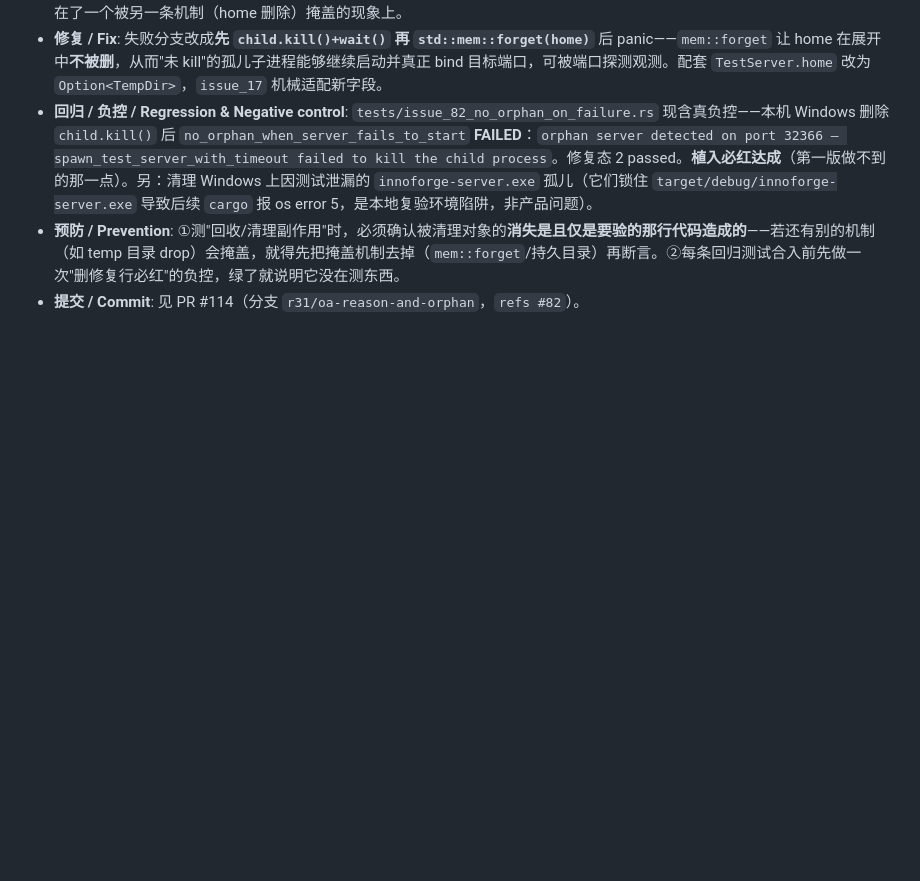
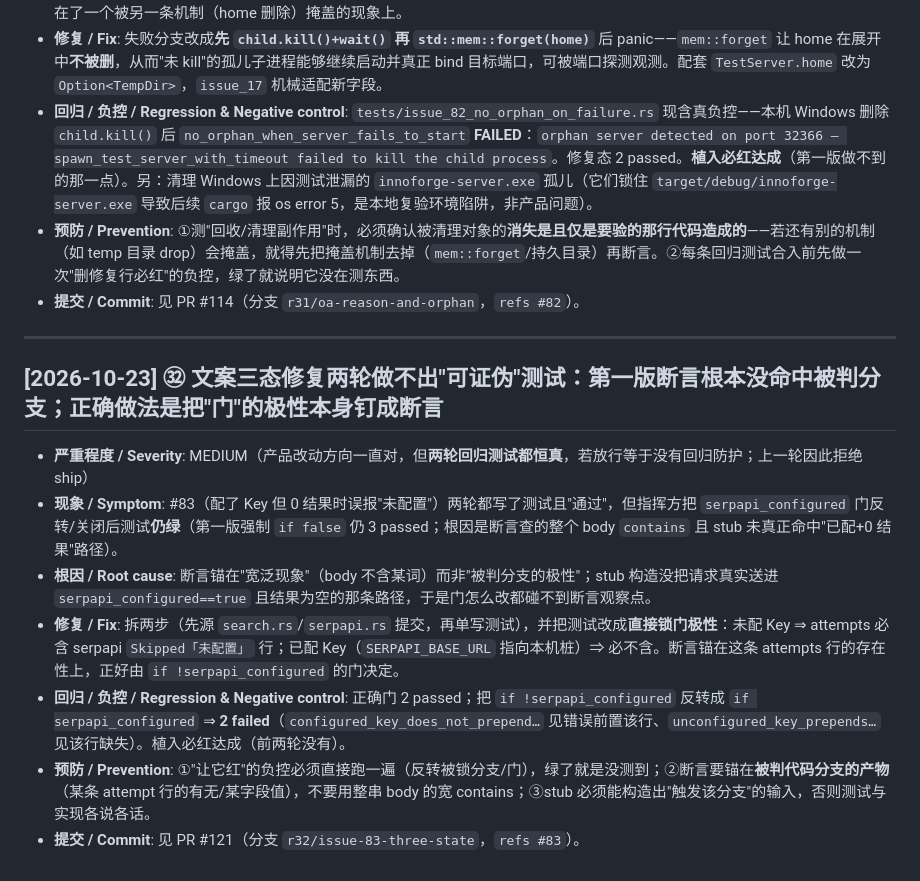
Before and after one commit to jsshwqz/innoforge, a Markdown page: docs/errors.md, the part around the change. Rendered like a GitHub page; blank space fills up the shorter version.

Commit message:
docs(retro): errors ㉜ 与 STATUS R32——#83 两轮恒真测试的根因(断言未命中被判分支)与"锁门极性"真负控做法

```diff
--- a/docs/errors.md
+++ b/docs/errors.md
@@ -1298,3 +1298,15 @@
 - **回归 / 负控 / Regression & Negative control**: `tests/issue_82_no_orphan_on_failure.rs` 现含真负控——本机 Windows 删除 `child.kill()` 后 `no_orphan_when_server_fails_to_start` **FAILED**：`orphan server detected on port 32366 — spawn_test_server_with_timeout failed to kill the child process`。修复态 2 passed。**植入必红达成**（第一版做不到的那一点）。另：清理 Windows 上因测试泄漏的 `innoforge-server.exe` 孤儿（它们锁住 `target/debug/innoforge-server.exe` 导致后续 `cargo` 报 os error 5，是本地复验环境陷阱，非产品问题）。
 - **预防 / Prevention**: ①测"回收/清理副作用"时，必须确认被清理对象的**消失是且仅是要验的那行代码造成的**——若还有别的机制（如 temp 目录 drop）会掩盖，就得先把掩盖机制去掉（`mem::forget`/持久目录）再断言。②每条回归测试合入前先做一次"删修复行必红"的负控，绿了就说明它没在测东西。
 - **提交 / Commit**: 见 PR #114（分支 `r31/oa-reason-and-orphan`，`refs #82`）。
+
+
+---
+
+## [2026-10-23] ㉜ 文案三态修复两轮做不出"可证伪"测试：第一版断言根本没命中被判分支；正确做法是把"门"的极性本身钉成断言
+- **严重程度 / Severity**: MEDIUM（产品改动方向一直对，但**两轮回归测试都恒真**，若放行等于没有回归防护；上一轮因此拒绝 ship）
+- **现象 / Symptom**: #83（配了 Key 但 0 结果时误报"未配置"）两轮都写了测试且"通过"，但指挥方把 `serpapi_configured` 门反转/关闭后测试**仍绿**（第一版强制 `if false` 仍 3 passed；根因是断言查的整个 body `contains` 且 stub 未真正命中"已配+0 结果"路径）。
+- **根因 / Root cause**: 断言锚在"宽泛现象"（body 不含某词）而非"被判分支的极性"；stub 构造没把请求真实送进 `serpapi_configured==true` 且结果为空的那条路径，于是门怎么改都碰不到断言观察点。
+- **修复 / Fix**: 拆两步（先源 `search.rs`/`serpapi.rs` 提交，再单写测试），并把测试改成**直接锁门极性**：未配 Key ⇒ attempts 必含 serpapi `Skipped「未配置」` 行；已配 Key（`SERPAPI_BASE_URL` 指向本机桩）⇒ 必不含。断言锚在这条 attempts 行的存在性上，正好由 `if !serpapi_configured` 的门决定。
+- **回归 / 负控 / Regression & Negative control**: 正确门 2 passed；把 `if !serpapi_configured` 反转成 `if serpapi_configured` ⇒ **2 failed**（`configured_key_does_not_prepend…` 见错误前置该行、`unconfigured_key_prepends…` 见该行缺失）。植入必红达成（前两轮没有）。
+- **预防 / Prevention**: ①"让它红"的负控必须直接跑一遍（反转被锁分支/门），绿了就是没测到；②断言要锚在**被判代码分支的产物**（某条 attempt 行的有无/某字段值），不要用整串 body 的宽 contains；③stub 必须能构造出"触发该分支"的输入，否则测试与实现各说各话。
+- **提交 / Commit**: 见 PR #121（分支 `r32/issue-83-three-state`，`refs #83`）。
```
Also changed, not shown: docs/plans/STATUS.md (+4 -0 lines).
